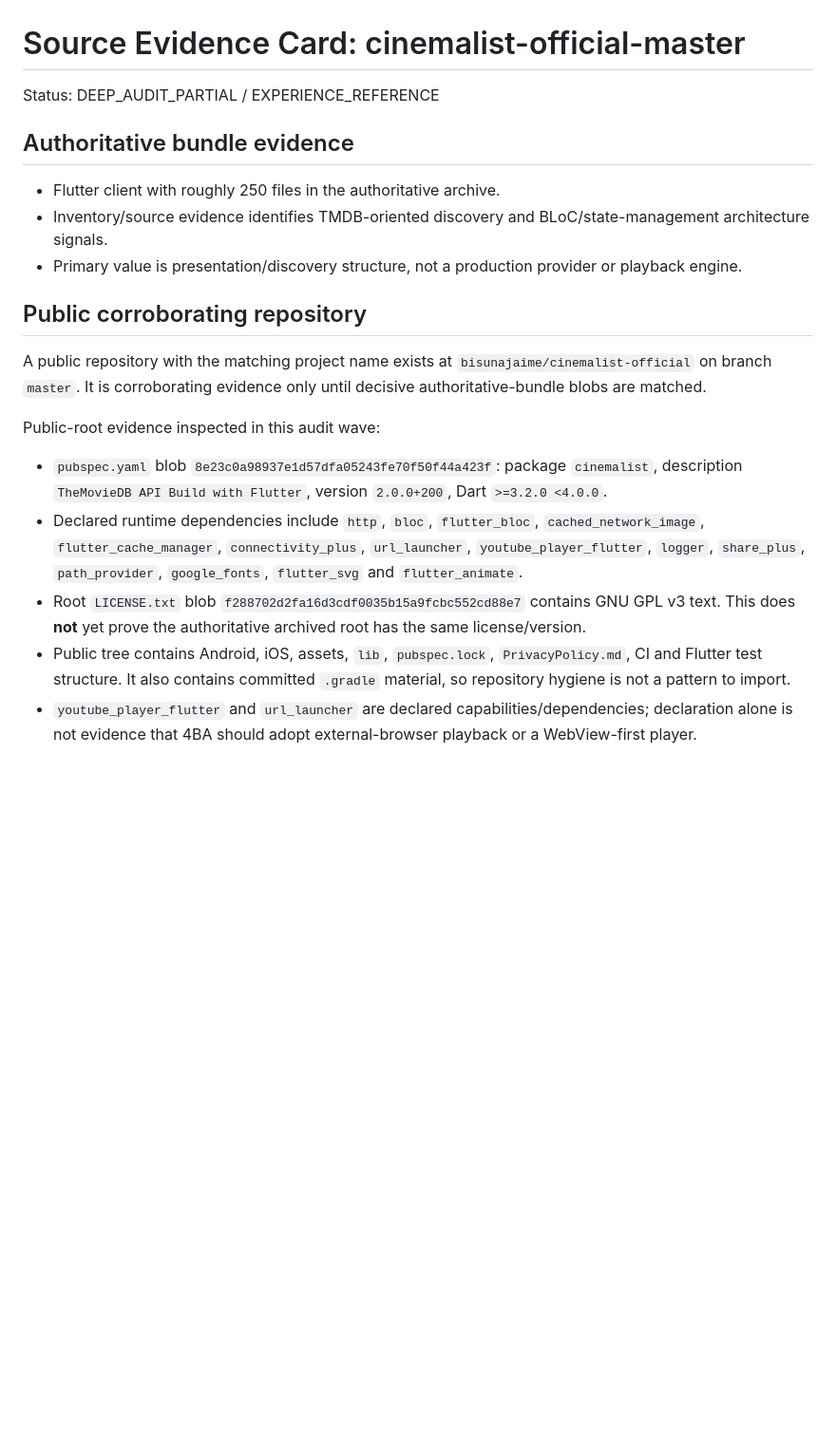
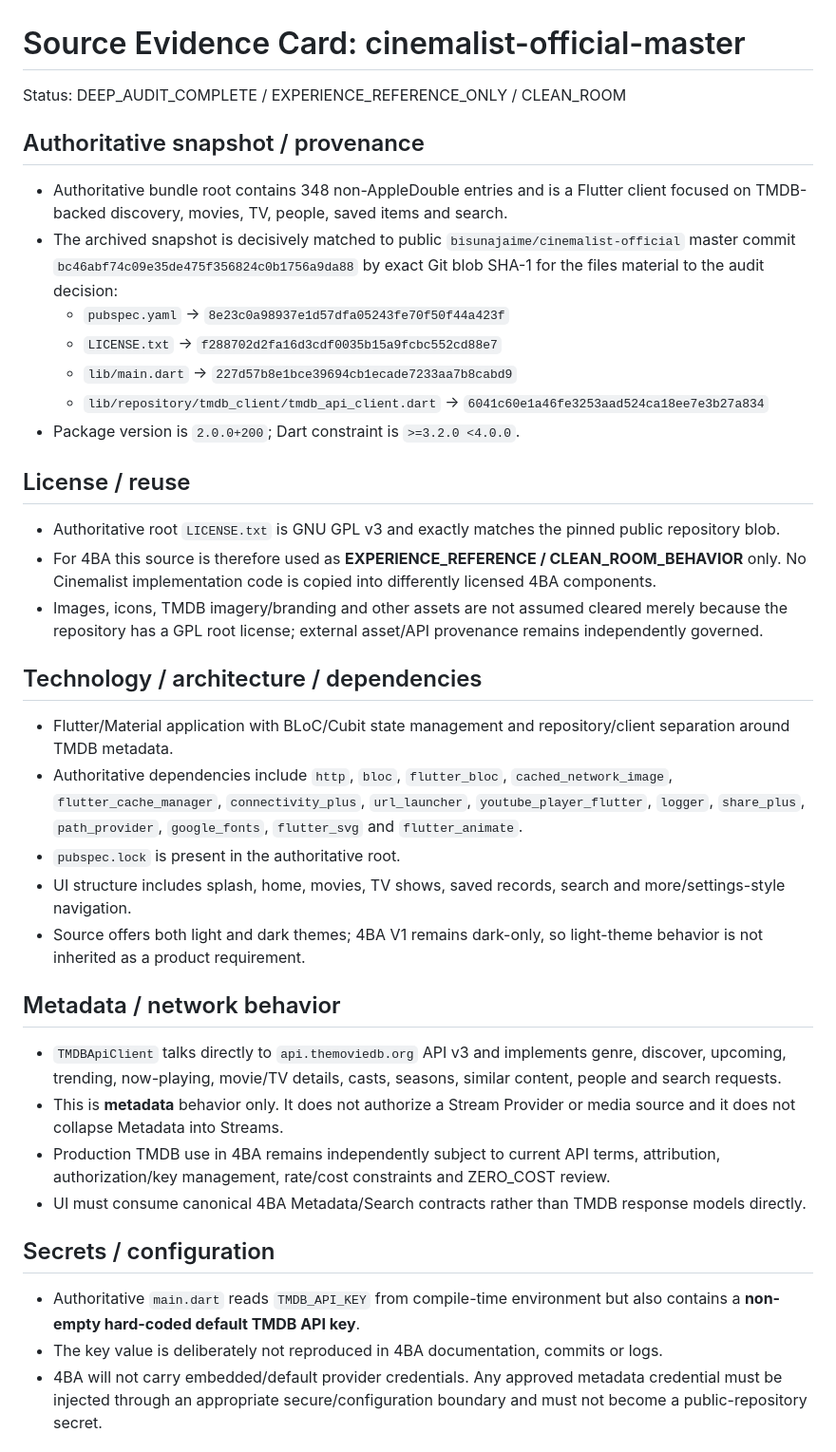
Before and after one commit to theeb1230-dot/4EB_TV-, a Markdown page: audits/sources/cinemalist-official-master.md, the part around one of its changes. Shown at 95% size. GitHub-like rendering; blank space fills up the shorter version.

Commit message:
audit: close cinemalist as clean-room experience reference

```diff
--- a/audits/sources/cinemalist-official-master.md
+++ b/audits/sources/cinemalist-official-master.md
@@ -1,18 +1,36 @@
 # Source Evidence Card: cinemalist-official-master
 
-Status: DEEP_AUDIT_PARTIAL / EXPERIENCE_REFERENCE
+Status: DEEP_AUDIT_COMPLETE / EXPERIENCE_REFERENCE_ONLY / CLEAN_ROOM
 
-## Authoritative bundle evidence
-- Flutter client with roughly 250 files in the authoritative archive.
-- Inventory/source evidence identifies TMDB-oriented discovery and BLoC/state-management architecture signals.
-- Primary value is presentation/discovery structure, not a production provider or playback engine.
+## Authoritative snapshot / provenance
+- Authoritative bundle root contains 348 non-AppleDouble entries and is a Flutter client focused on TMDB-backed discovery, movies, TV, people, saved items and search.
+- The archived snapshot is decisively matched to public `bisunajaime/cinemalist-official` master commit `bc46abf74c09e35de475f356824c0b1756a9da88` by exact Git blob SHA-1 for the files material to the audit decision:
+  - `pubspec.yaml` -> `8e23c0a98937e1d57dfa05243fe70f50f44a423f`
+  - `LICENSE.txt` -> `f288702d2fa16d3cdf0035b15a9fcbc552cd88e7`
+  - `lib/main.dart` -> `227d57b8e1bce39694cb1ecade7233aa7b8cabd9`
+  - `lib/repository/tmdb_client/tmdb_api_client.dart` -> `6041c60e1a46fe3253aad524ca18ee7e3b27a834`
+- Package version is `2.0.0+200`; Dart constraint is `>=3.2.0 <4.0.0`.
 
-## Public corroborating repository
-A public repository with the matching project name exists at `bisunajaime/cinemalist-official` on branch `master`. It is corroborating evidence only until decisive authoritative-bundle blobs are matched.
+## License / reuse
+- Authoritative root `LICENSE.txt` is GNU GPL v3 and exactly matches the pinned public repository blob.
+- For 4BA this source is therefore used as **EXPERIENCE_REFERENCE / CLEAN_ROOM_BEHAVIOR** only. No Cinemalist implementation code is copied into differently licensed 4BA components.
+- Images, icons, TMDB imagery/branding and other assets are not assumed cleared merely because the repository has a GPL root license; external asset/API provenance remains independently governed.
 
-Public-root evidence inspected in this audit wave:
-- `pubspec.yaml` blob `8e23c0a98937e1d57dfa05243fe70f50f44a423f`: package `cinemalist`, description `TheMovieDB API Build with Flutter`, version `2.0.0+200`, Dart `>=3.2.0 <4.0.0`.
-- Declared runtime dependencies include `http`, `bloc`, `flutter_bloc`, `cached_network_image`, `flutter_cache_manager`, `connectivity_plus`, `url_launcher`, `youtube_player_flutter`, `logger`, `share_plus`, `path_provider`, `google_fonts`, `flutter_svg` and `flutter_animate`.
-- Root `LICENSE.txt` blob `f288702d2fa16d3cdf0035b15a9fcbc552cd88e7` contains GNU GPL v3 text. This does **not** yet prove the authoritative archived root has the same license/version.
-- Public tree contains Android, iOS, assets, `lib`, `pubspec.lock`, `PrivacyPolicy.md`, CI and Flutter test structure. It also contains committed `.gradle` material, so repository hygiene is not a pattern to import.
-- `youtube_player_flutter` and `url_launcher` are declared capabilities/dependencies; declaration alone is not evidence that 4BA should adopt external-browser playback or a WebView-first player.
+## Technology / architecture / dependencies
+- Flutter/Material application with BLoC/Cubit state management and repository/client separation around TMDB metadata.
+- Authoritative dependencies include `http`, `bloc`, `flutter_bloc`, `cached_network_image`, `flutter_cache_manager`, `connectivity_plus`, `url_launcher`, `youtube_player_flutter`, `logger`, `share_plus`, `path_provider`, `google_fonts`, `flutter_svg` and `flutter_animate`.
+- `pubspec.lock` is present in the authoritative root.
+- UI structure includes splash, home, movies, TV shows, saved records, search and more/settings-style navigation.
+- Source offers both light and dark themes; 4BA V1 remains dark-only, so light-theme behavior is not inherited as a product requirement.
+
+## Metadata / network behavior
+- `TMDBApiClient` talks directly to `api.themoviedb.org` API v3 and implements genre, discover, upcoming, trending, now-playing, movie/TV details, casts, seasons, similar content, people and search requests.
+- This is **metadata** behavior only. It does not authorize a Stream Provider or media source and it does not collapse Metadata into Streams.
+- Production TMDB use in 4BA remains independently subject to current API terms, attribution, authorization/key management, rate/cost constraints and ZERO_COST review.
+- UI must consume canonical 4BA Metadata/Search contracts rather than TMDB response models directly.
+
+## Secrets / configuration
+- Authoritative `main.dart` reads `TMDB_API_KEY` from compile-time environment but also contains a **non-empty hard-coded default TMDB API key**.
+- The key value is deliberately not reproduced in 4BA documentation, commits or logs.
+- 4BA will not carry embedded/default provider credentials. Any approved metadata credential must be injected through an appropriate secure/configuration boundary and must not become a public-repository secret.
+
```
Also changed, not shown: other parts of audits/sources/cinemalist-official-master.md (+46 -10 lines).
